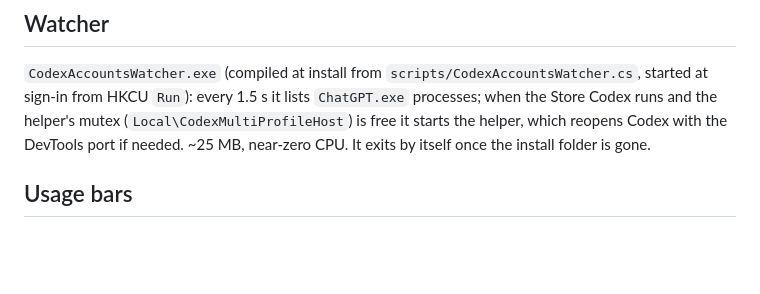
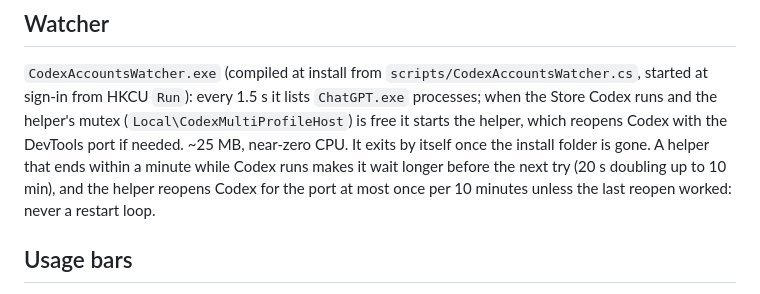
Before and after one commit to Hung2124/codex-multi-profile, a Markdown page: docs/architecture.md, the part around the change. Drawn GitHub-style; blank space fills up the shorter version.

Commit message:
docs: restart-loop guards

```diff
--- a/docs/architecture.md
+++ b/docs/architecture.md
@@ -18,7 +18,9 @@ Codex shortcut
 `CodexAccountsWatcher.exe` (compiled at install from `scripts/CodexAccountsWatcher.cs`, started at sign-in from
 HKCU `Run`): every 1.5 s it lists `ChatGPT.exe` processes; when the Store Codex runs and the helper's mutex
 (`Local\CodexMultiProfileHost`) is free it starts the helper, which reopens Codex with the DevTools port if needed.
-~25 MB, near-zero CPU. It exits by itself once the install folder is gone.
+~25 MB, near-zero CPU. It exits by itself once the install folder is gone. A helper that ends within a minute
+while Codex runs makes it wait longer before the next try (20 s doubling up to 10 min), and the helper reopens
+Codex for the port at most once per 10 minutes unless the last reopen worked: never a restart loop.
 
 ## Usage bars
 
```
Also changed, not shown: CHANGELOG.md (+2 -0 lines).
